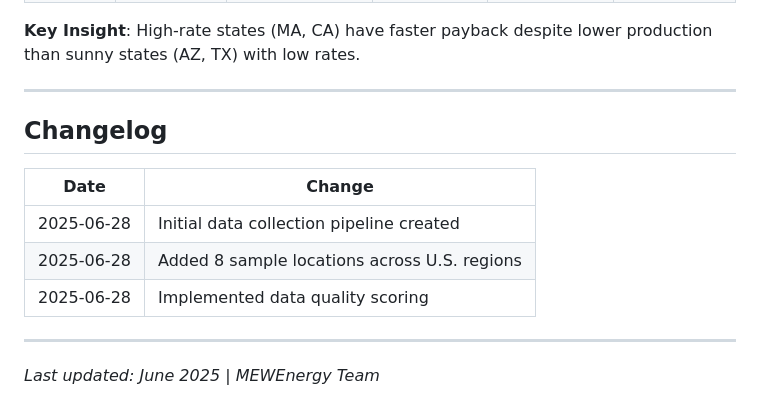
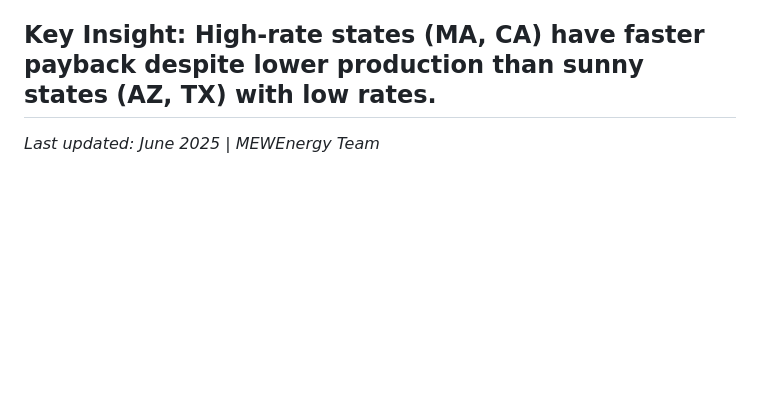
Before and after one commit to ermishina/MEWEnergy_elo2, a Markdown page: 2_data_collection/data/README.md, the part around the change. Rendered like a GitHub page; blank space fills up the shorter version.

```diff
--- a/2_data_collection/data/README.md
+++ b/2_data_collection/data/README.md
@@ -274,17 +274,6 @@ Current dataset contains **8 sample locations** across diverse U.S. regions:
 | WA_001 | Pacific NW | Washington | 5,678 | $0.112 | 13.8 |
 
 **Key Insight**: High-rate states (MA, CA) have faster payback despite lower production than sunny states (AZ, TX) with low rates.
-
----
-
-## Changelog
-
-| Date | Change |
-|------|--------|
-| 2025-06-28 | Initial data collection pipeline created |
-| 2025-06-28 | Added 8 sample locations across U.S. regions |
-| 2025-06-28 | Implemented data quality scoring |
-
 ---
 
 *Last updated: June 2025 | MEWEnergy Team*
```
Also changed, not shown: 2_data_collection/README.md (+9 -0 lines).
